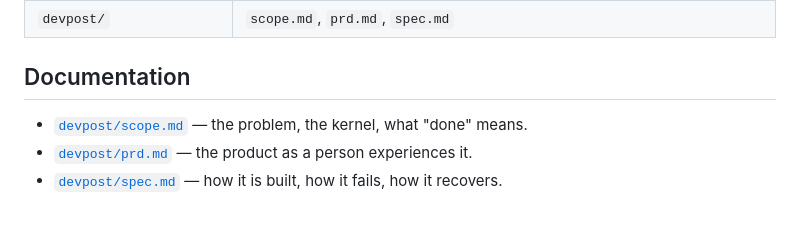
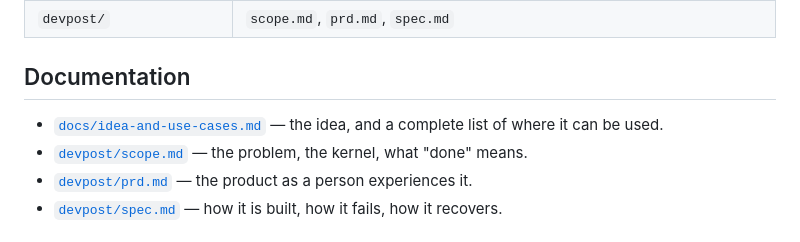
Before and after one commit to nextceo-yeasinarafat/OpenAgentHumenComputer, a Markdown page: README.md, the part around the change. Rendered like a GitHub page.

```diff
--- a/README.md
+++ b/README.md
@@ -118,6 +118,7 @@ Requirements: Docker, `git`, `curl`, network, about 5 GB of free disk.
 
 ## Documentation
 
+- [`docs/idea-and-use-cases.md`](docs/idea-and-use-cases.md) — the idea, and a complete list of where it can be used.
 - [`devpost/scope.md`](devpost/scope.md) — the problem, the kernel, what "done" means.
 - [`devpost/prd.md`](devpost/prd.md) — the product as a person experiences it.
 - [`devpost/spec.md`](devpost/spec.md) — how it is built, how it fails, how it recovers.
```
Also changed, not shown: docs/idea-and-use-cases.md (added, +196 -0 lines).
